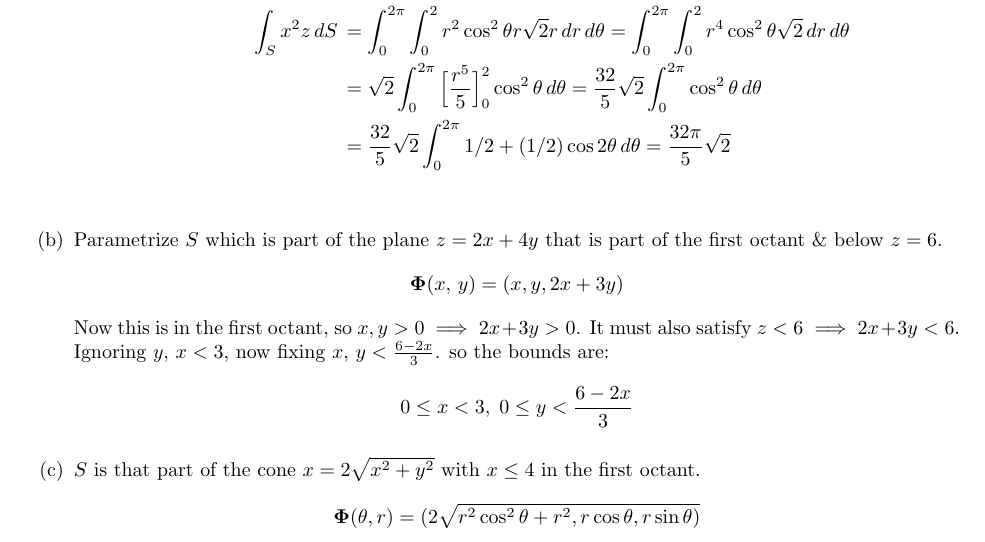
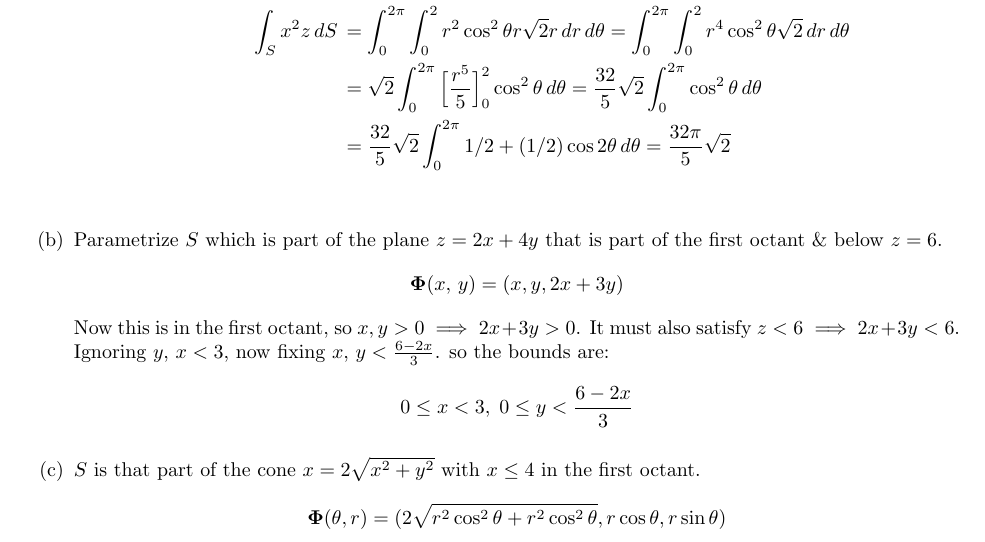
Before and after one commit to poonkeegan/school, a LaTeX document (matb42/a7.tex): part of page 9 of 9, cut so that both start at the same text. Compiled offline with pdfLaTeX.

Commit message:
Mon Mar 12 18:54:44 EDT 2018

```diff
--- a/matb42/a7.tex
+++ b/matb42/a7.tex
@@ -270,6 +270,6 @@ Mar 13th 2018}
     \[ 0 \leq x < 3,\; 0 \leq y < \frac{6-2x}{3} \]
 
     \item  $S$ is that part of the cone $x = 2 \sqrt{x^2 + y^2}$ with $x \leq 4$ in the first octant.
-    \[ \boldsymbol \Phi (\theta, r) = (2\sqrt{r^2\cos^2\theta + r^2 , r\cos\theta, r\sin \theta) \]
+    \[ \boldsymbol \Phi (\theta, r) = (2\sqrt{r^2\cos^2\theta + r^2\cos^2\theta }, r\cos\theta, r\sin \theta) \]
 \end{enumerate}
 \end{document}
```
Also changed, not shown: matb42/a7.pdf.
